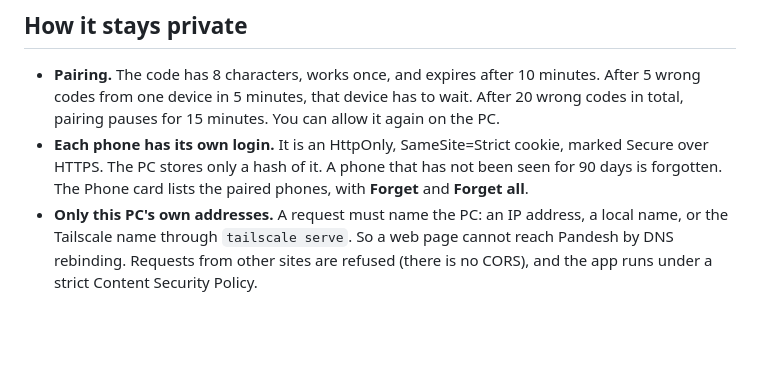
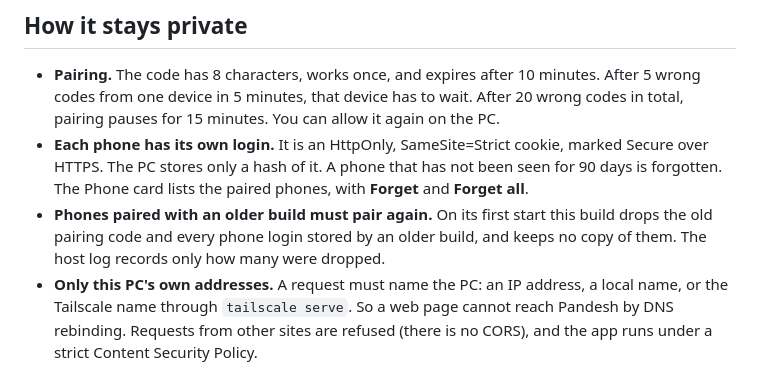
Before and after one commit to siddharthakki/Pandesh, a Markdown page: docs/mobile/README.md, the part around the change. Drawn GitHub-style; blank space fills up the shorter version.

```diff
--- a/docs/mobile/README.md
+++ b/docs/mobile/README.md
@@ -46,6 +46,7 @@ Without Tailscale, a phone on the same Wi-Fi opens `http://<PC address>:3030`. T
 
 - **Pairing.** The code has 8 characters, works once, and expires after 10 minutes. After 5 wrong codes from one device in 5 minutes, that device has to wait. After 20 wrong codes in total, pairing pauses for 15 minutes. You can allow it again on the PC.
 - **Each phone has its own login.** It is an HttpOnly, SameSite=Strict cookie, marked Secure over HTTPS. The PC stores only a hash of it. A phone that has not been seen for 90 days is forgotten. The Phone card lists the paired phones, with **Forget** and **Forget all**.
+- **Phones paired with an older build must pair again.** On its first start this build drops the old pairing code and every phone login stored by an older build, and keeps no copy of them. The host log records only how many were dropped.
 - **Only this PC's own addresses.** A request must name the PC: an IP address, a local name, or the Tailscale name through `tailscale serve`. So a web page cannot reach Pandesh by DNS rebinding. Requests from other sites are refused (there is no CORS), and the app runs under a strict Content Security Policy.
 - **No public internet.** Requests that arrive through Tailscale Funnel are refused, and the Phone card warns while Funnel is on.
 - **Nothing about your conversations is stored on the phone.** The service worker caches only the app's own files. Conversations, approvals, audio and pairing always go to the PC.
```
Also changed, not shown: docs/mobile/screenshots/pc-phone-card-example-data.png, 7 other files.
